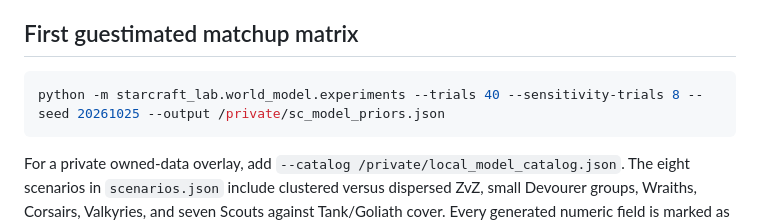
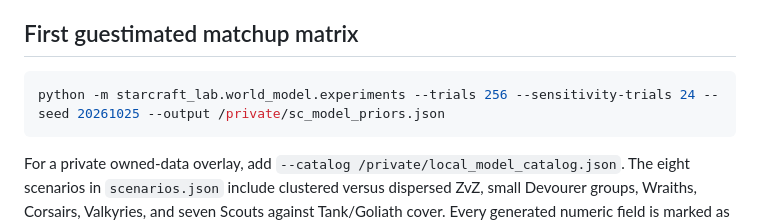
Before and after one commit to patrickdugan/TensorCraft, a Markdown page: starcraft_lab/world_model/README.md, the part around the change. GitHub-like rendering.

Commit message:
docs(model): align stable guestimate reproducer with 256-trial CI run

````diff
--- a/starcraft_lab/world_model/README.md
+++ b/starcraft_lab/world_model/README.md
@@ -60,7 +60,7 @@ The encounter outcome is compared using remaining weighted army value, with gas
 ## First guestimated matchup matrix
 
 ```bash
-python -m starcraft_lab.world_model.experiments --trials 40 --sensitivity-trials 8 --seed 20261025 --output /private/sc_model_priors.json
+python -m starcraft_lab.world_model.experiments --trials 256 --sensitivity-trials 24 --seed 20261025 --output /private/sc_model_priors.json
 ```
 
 For a private owned-data overlay, add `--catalog /private/local_model_catalog.json`. The eight scenarios in `scenarios.json` include clustered versus dispersed ZvZ, small Devourer groups, Wraiths, Corsairs, Valkyries, and seven Scouts against Tank/Goliath cover. Every generated numeric field is marked as surrogate output.
````
